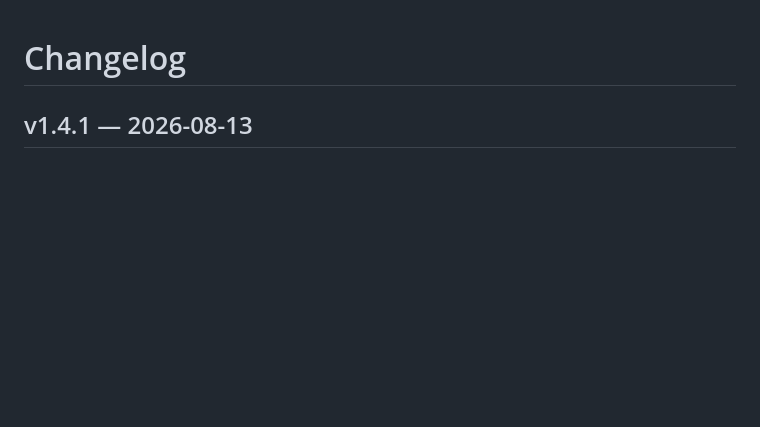
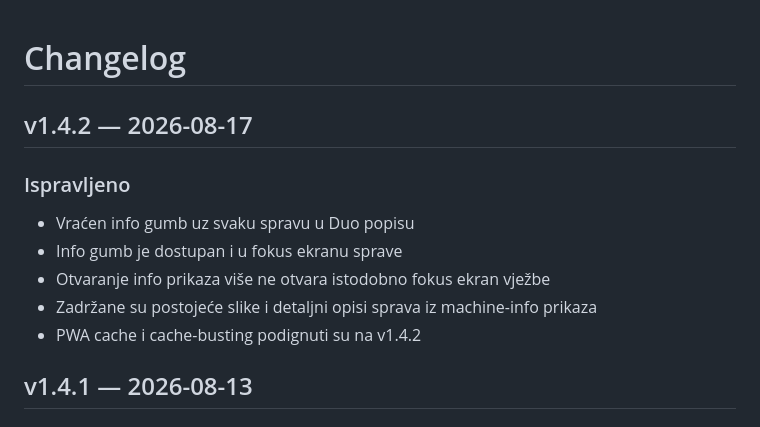
Before and after one commit to silviogajdosik-ops/evelin_silvio_trening, a Markdown page: CHANGELOG.md, the part around the change. Drawn GitHub-style; blank space fills up the shorter version.

Commit message:
Document v1.4.2 info button fix

```diff
--- a/CHANGELOG.md
+++ b/CHANGELOG.md
@@ -1,4 +1,13 @@
 # Changelog
+
+## v1.4.2 — 2026-08-17
+
+### Ispravljeno
+- Vraćen info gumb uz svaku spravu u Duo popisu
+- Info gumb je dostupan i u fokus ekranu sprave
+- Otvaranje info prikaza više ne otvara istodobno fokus ekran vježbe
+- Zadržane su postojeće slike i detaljni opisi sprava iz machine-info prikaza
+- PWA cache i cache-busting podignuti su na v1.4.2
 
 ## v1.4.1 — 2026-08-13
 
```
